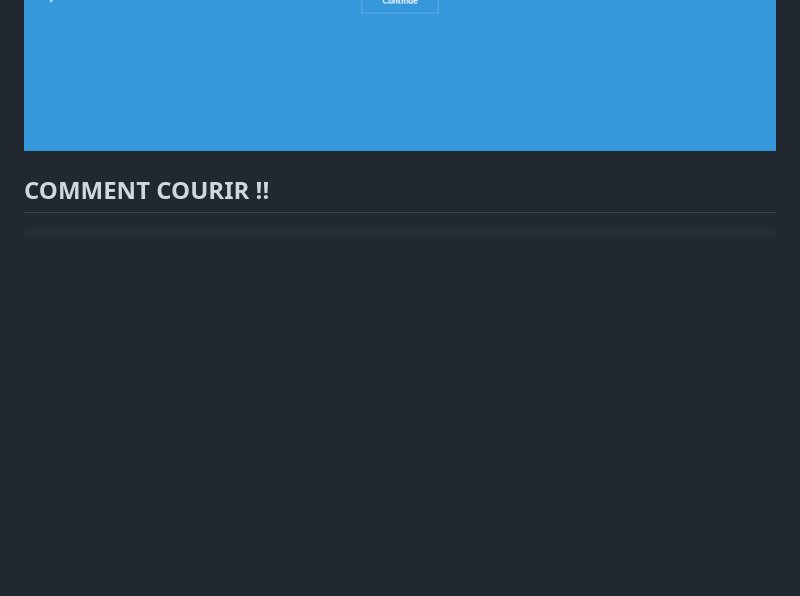
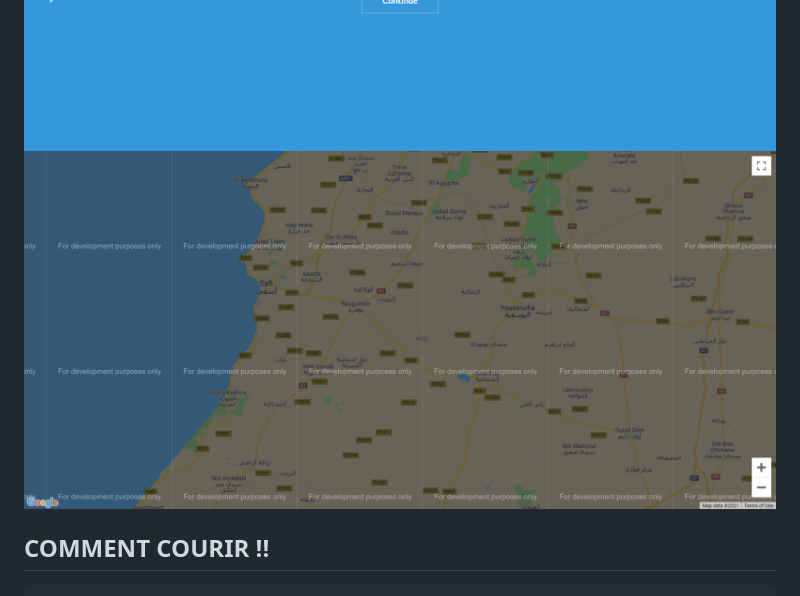
Before and after one commit to YassineCherkaoui/Gestion_de_Formation_JAVA, a Markdown page: README.md, the part around the change. Rendered like a GitHub page; pictures changed too: ScreenShot/Map.png (added); blank space fills up the shorter version.

```diff
--- a/README.md
+++ b/README.md
@@ -42,6 +42,7 @@ Durée 7 jours à compter du 12/01/20
 ![register](https://github.com/YassineCherkaoui/Gestion_de_Formation_JAVA/blob/master/ScreenShot/register.PNG)
 ![ListeOfRequest](https://github.com/YassineCherkaoui/Gestion_de_Formation_JAVA/blob/master/ScreenShot/ListeOfRequest.PNG)
 ![NodeJs](https://github.com/YassineCherkaoui/Gestion_de_Formation_JAVA/blob/master/ScreenShot/NodeJs.png)
+![Map](https://github.com/YassineCherkaoui/Gestion_de_Formation_JAVA/blob/master/ScreenShot/Map.png)
 
 ## COMMENT COURIR !!
 
```
Also changed, not shown: 17 other files.
